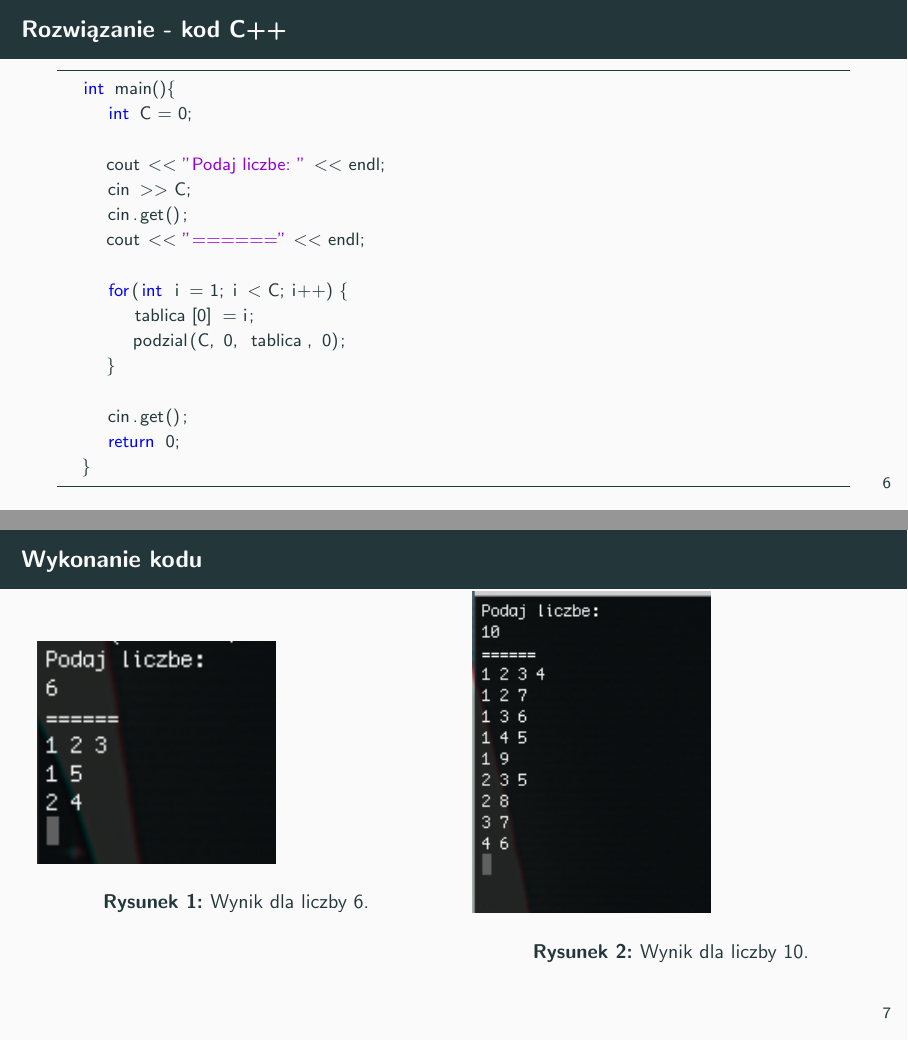
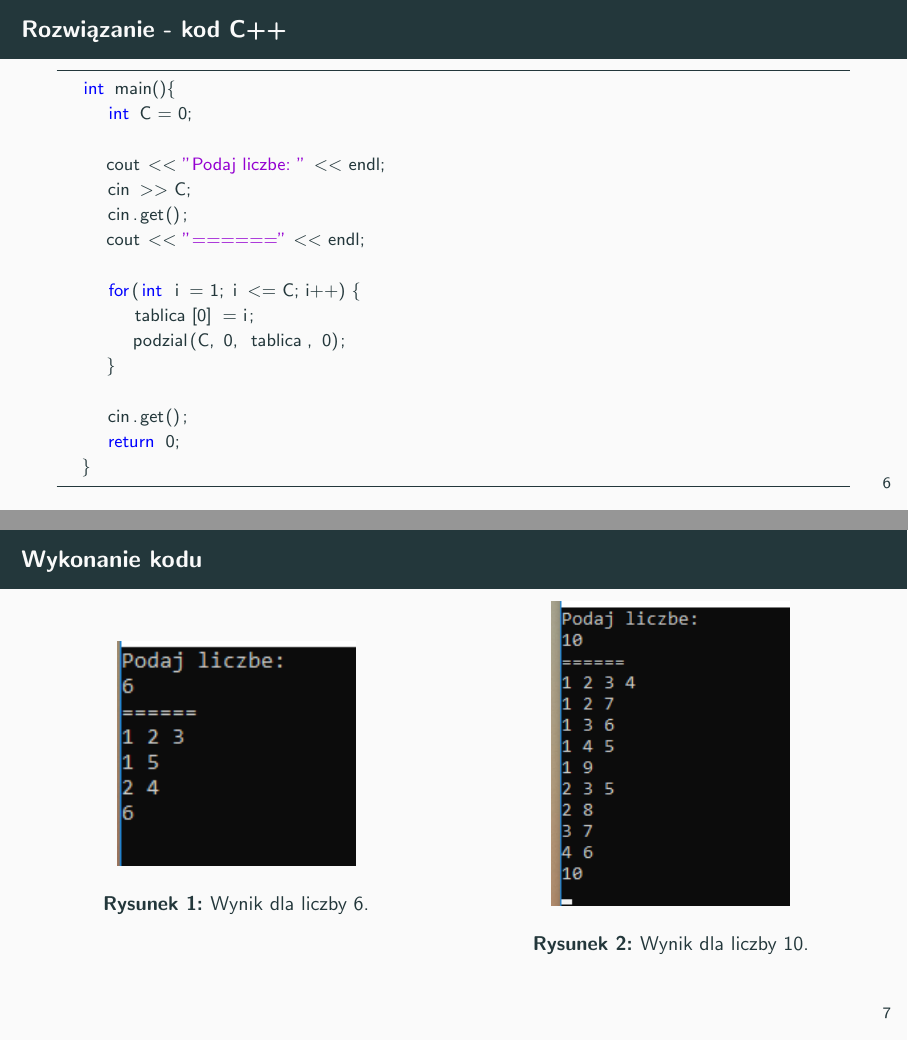
Before and after one commit to Adrixop95/LaTeX-Docs, LaTeX slides (Prezentacja_2_ZAISD/prezentacja.tex): pages 6 and 7 of 8, joined at a grey line. Compiled offline with pdfLaTeX.

Commit message:
poprawa kodu i prezentacji | ZAiSD

```diff
--- a/Prezentacja_2_ZAISD/prezentacja.tex
+++ b/Prezentacja_2_ZAISD/prezentacja.tex
@@ -116,7 +116,7 @@
 		cin.get();
 		cout << "======" << endl;
 
-		for(int i = 1; i < C; i++) {
+		for(int i = 1; i <= C; i++) {
 			tablica[0] = i;
 			podzial(C, 0, tablica, 0);
 		}
@@ -133,12 +133,16 @@
 	\frametitle{Wykonanie kodu}
 		\begin{columns}
 			\column{.5\textwidth}
+			\begin{center}
 			\includegraphics[width=.6\linewidth]{source/1.png}
 			\captionof{figure}{Wynik dla liczby 6.}
+			\end{center}
 
 			\column{.5\textwidth}
+			\begin{center}
 			\includegraphics[width=.6\linewidth]{source/2.png}
   			\captionof{figure}{Wynik dla liczby 10.}
+  			\end{center}
 
 		\end{columns}
 	\end{frame}
```
Also changed, not shown: Prezentacja_2_ZAISD/prezentacja.pdf, Prezentacja_2_ZAISD/source/1.png, Prezentacja_2_ZAISD/source/2.png, 1 other file.
